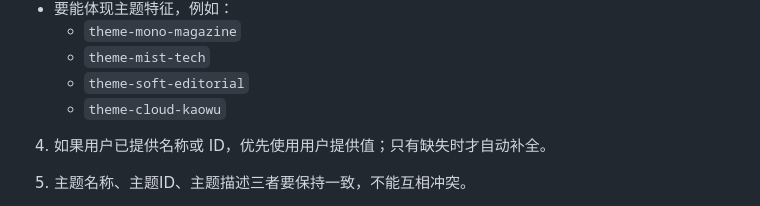
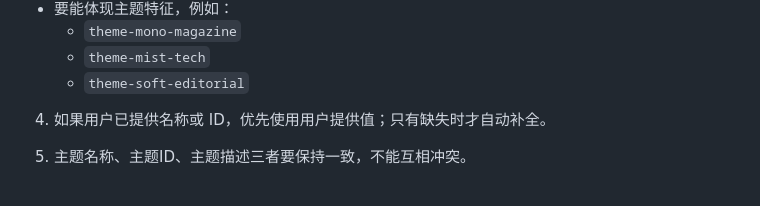
Before and after one commit to Gelen5/customer-write, a Markdown page: references/themes/theme-generator.md, the part around the change. Drawn GitHub-style.

Commit message:
docs(themes): 移除死引用 theme-cloud-kaowu

```diff
--- a/references/themes/theme-generator.md
+++ b/references/themes/theme-generator.md
@@ -124,7 +124,6 @@
   - `theme-mono-magazine`
   - `theme-mist-tech`
   - `theme-soft-editorial`
-  - `theme-cloud-kaowu`
 
 4. 如果用户已提供名称或 ID，优先使用用户提供值；只有缺失时才自动补全。
 
```
